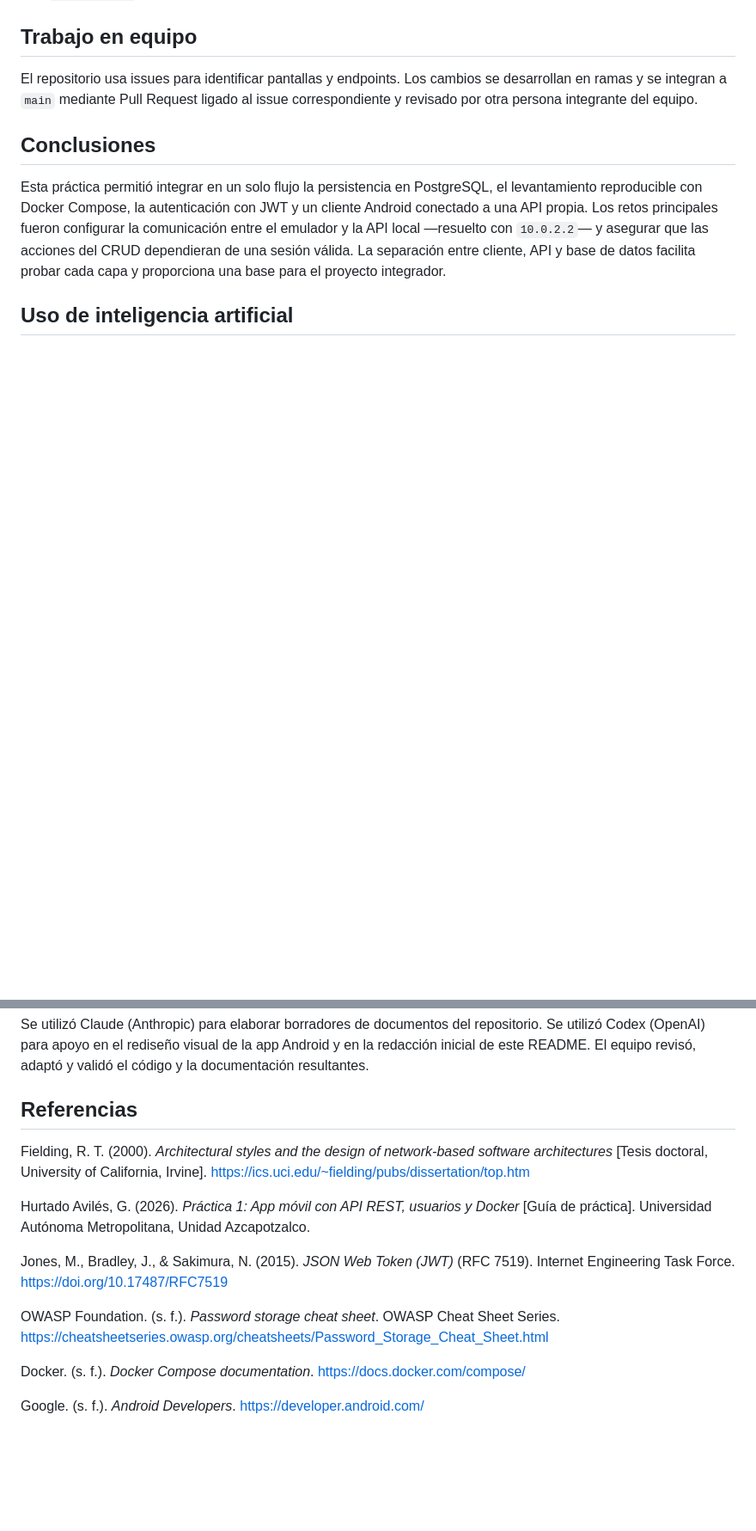
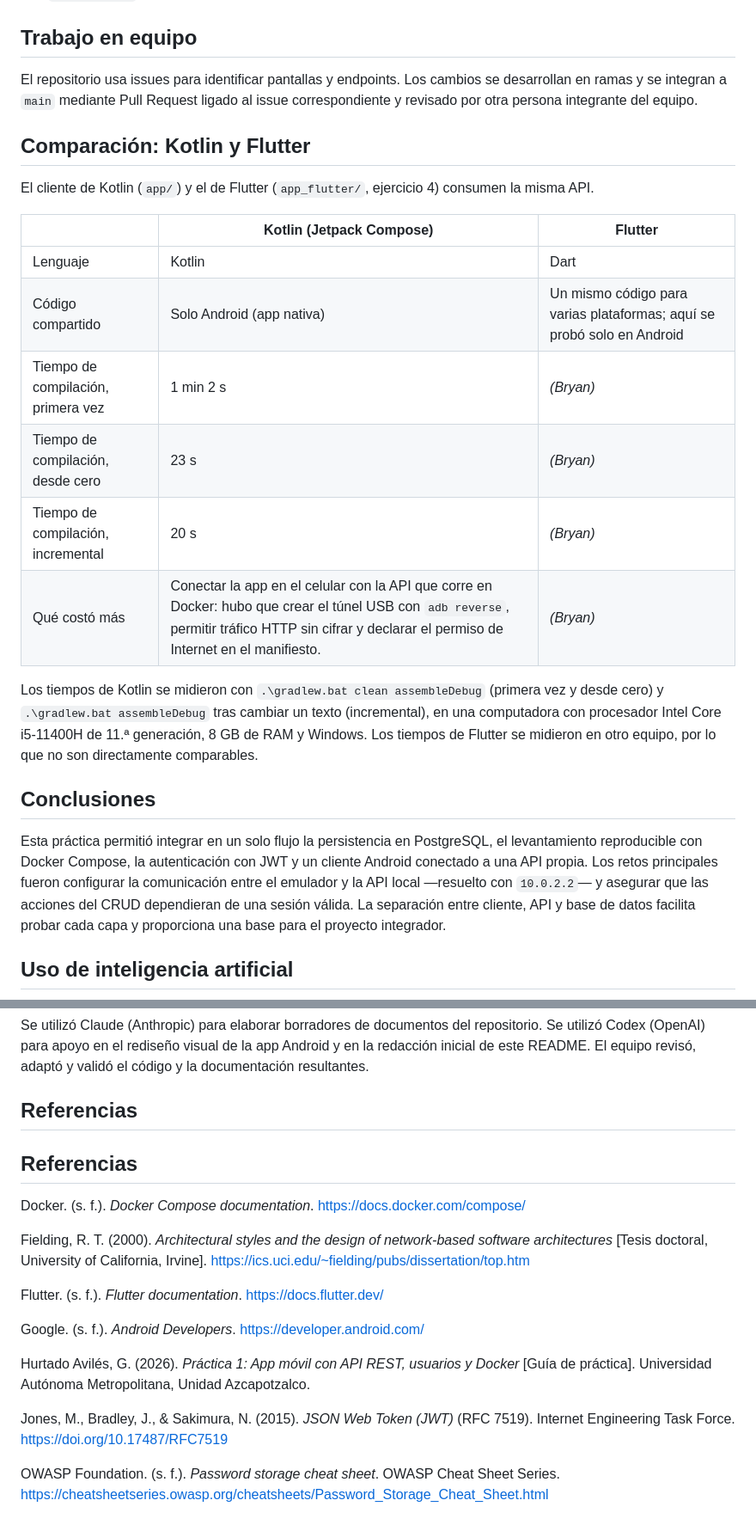
Before and after one commit to maxitodev/proyectos-integradores-uam_a, a Markdown page: README.md, 2 parts joined by grey strips. Shown at 86% size. Drawn GitHub-style; blank space fills up the shorter version.

Commit message:
Actualizar README

```diff
--- a/README.md
+++ b/README.md
@@ -250,6 +262,21 @@ Las capturas se almacenan en [`docs/capturas/kotlin/`](docs/capturas/kotlin/). C
 
 El repositorio usa issues para identificar pantallas y endpoints. Los cambios se desarrollan en ramas y se integran a `main` mediante Pull Request ligado al issue correspondiente y revisado por otra persona integrante del equipo.
 
+## Comparación: Kotlin y Flutter
+
+El cliente de Kotlin (`app/`) y el de Flutter (`app_flutter/`, ejercicio 4) consumen la misma API.
+
+| | Kotlin (Jetpack Compose) | Flutter |
+| --- | --- | --- |
+| Lenguaje | Kotlin | Dart |
+| Código compartido | Solo Android (app nativa) | Un mismo código para varias plataformas; aquí se probó solo en Android |
+| Tiempo de compilación, primera vez | 1 min 2 s | *(Bryan)* |
+| Tiempo de compilación, desde cero | 23 s | *(Bryan)* |
+| Tiempo de compilación, incremental | 20 s | *(Bryan)* |
+| Qué costó más | Conectar la app en el celular con la API que corre en Docker: hubo que crear el túnel USB con `adb reverse`, permitir tráfico HTTP sin cifrar y declarar el permiso de Internet en el manifiesto. | *(Bryan)* |
+
+Los tiempos de Kotlin se midieron con `.\gradlew.bat clean assembleDebug` (primera vez y desde cero) y `.\gradlew.bat assembleDebug` tras cambiar un texto (incremental), en una computadora con procesador Intel Core i5-11400H de 11.ª generación, 8 GB de RAM y Windows. Los tiempos de Flutter se midieron en otro equipo, por lo que no son directamente comparables.
+
 ## Conclusiones
 
 Esta práctica permitió integrar en un solo flujo la persistencia en PostgreSQL, el levantamiento reproducible con Docker Compose, la autenticación con JWT y un cliente Android conectado a una API propia. Los retos principales fueron configurar la comunicación entre el emulador y la API local —resuelto con `10.0.2.2`— y asegurar que las acciones del CRUD dependieran de una sesión válida. La separación entre cliente, API y base de datos facilita probar cada capa y proporciona una base para el proyecto integrador.
@@ -260,14 +287,18 @@ Se utilizó Claude (Anthropic) para elaborar borradores de documentos del reposi
 
 ## Referencias
 
+## Referencias
+
+Docker. (s. f.). *Docker Compose documentation*. https://docs.docker.com/compose/
+
 Fielding, R. T. (2000). *Architectural styles and the design of network-based software architectures* [Tesis doctoral, University of California, Irvine]. https://ics.uci.edu/~fielding/pubs/dissertation/top.htm
+
+Flutter. (s. f.). *Flutter documentation*. https://docs.flutter.dev/
+
+Google. (s. f.). *Android Developers*. https://developer.android.com/
 
 Hurtado Avilés, G. (2026). *Práctica 1: App móvil con API REST, usuarios y Docker* [Guía de práctica]. Universidad Autónoma Metropolitana, Unidad Azcapotzalco.
 
 Jones, M., Bradley, J., & Sakimura, N. (2015). *JSON Web Token (JWT)* (RFC 7519). Internet Engineering Task Force. https://doi.org/10.17487/RFC7519
 
 OWASP Foundation. (s. f.). *Password storage cheat sheet*. OWASP Cheat Sheet Series. https://cheatsheetseries.owasp.org/cheatsheets/Password_Storage_Cheat_Sheet.html
-
-Docker. (s. f.). *Docker Compose documentation*. https://docs.docker.com/compose/
-
-Google. (s. f.). *Android Developers*. https://developer.android.com/
```
Also changed, not shown: other parts of README.md (+13 -1 lines).
